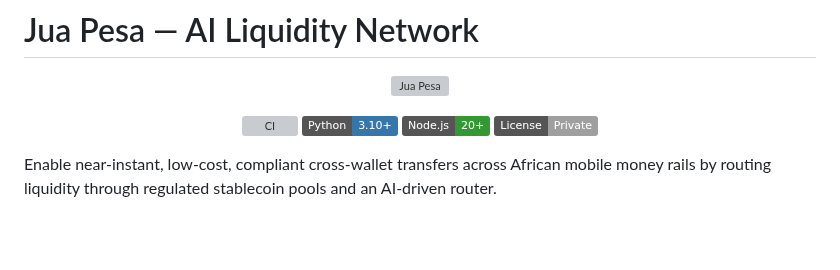
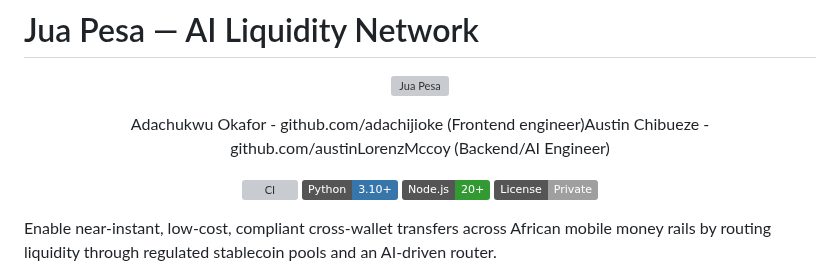
Before and after one commit to austinLorenzMccoy/JuaPesa, a Markdown page: README.md, the part around the change. Rendered like a GitHub page; badges without logos; blank space fills up the shorter version; grey boxes are pictures that could not be loaded.

```diff
--- a/README.md
+++ b/README.md
@@ -3,7 +3,8 @@
 <p align="center">
   <img src="frontend/public/JuaPesa%20logo.jpg" alt="Jua Pesa" width="480" />
 </p>
-
+<p align="center">
+  <section> Adachukwu Okafor - github.com/adachijioke (Frontend engineer)Austin Chibueze -  github.com/austinLorenzMccoy (Backend/AI Engineer)<section>
 <p align="center">
   <a href="https://github.com/adachijioke/JuaPesa/actions/workflows/ci.yml">
     <img alt="CI" src="https://github.com/adachijioke/JuaPesa/actions/workflows/ci.yml/badge.svg" />
```
